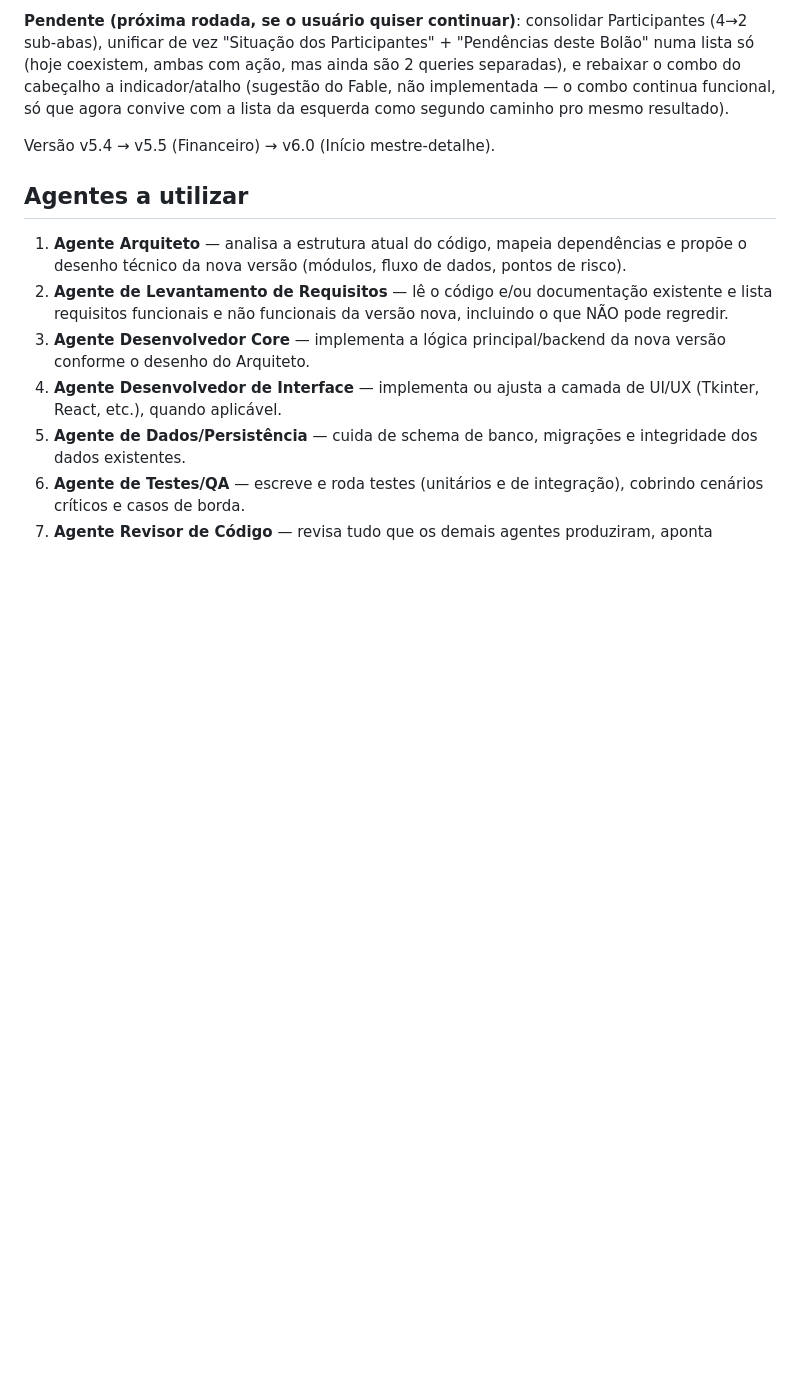
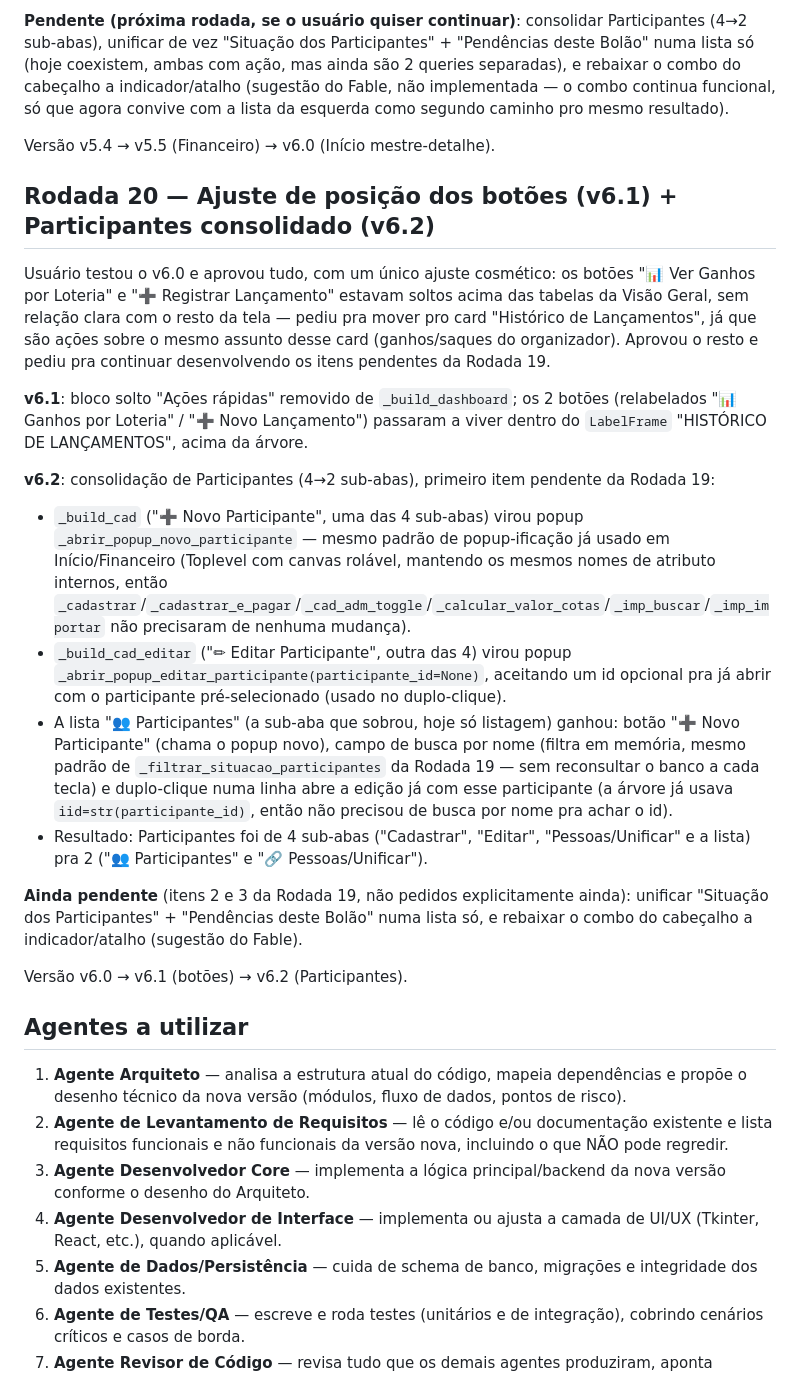
Before and after one commit to eltonluisoc/mega-sena-sistema, a Markdown page: prompt-multiagente-claude-code.md, the part around the change. Drawn GitHub-style; blank space fills up the shorter version.

Commit message:
docs: registra Rodada 20 (botoes v6.1 + Participantes v6.2)
Co-Authored-By: Claude Sonnet 5 <noreply@anthropic.com>

```diff
--- a/prompt-multiagente-claude-code.md
+++ b/prompt-multiagente-claude-code.md
@@ -365,6 +365,22 @@ Usuário pediu uma "análise completa via agentes" do sistema desktop, insatisfe
 
 Versão v5.4 → v5.5 (Financeiro) → v6.0 (Início mestre-detalhe).
 
+## Rodada 20 — Ajuste de posição dos botões (v6.1) + Participantes consolidado (v6.2)
+
+Usuário testou o v6.0 e aprovou tudo, com um único ajuste cosmético: os botões "📊 Ver Ganhos por Loteria" e "➕ Registrar Lançamento" estavam soltos acima das tabelas da Visão Geral, sem relação clara com o resto da tela — pediu pra mover pro card "Histórico de Lançamentos", já que são ações sobre o mesmo assunto desse card (ganhos/saques do organizador). Aprovou o resto e pediu pra continuar desenvolvendo os itens pendentes da Rodada 19.
+
+**v6.1**: bloco solto "Ações rápidas" removido de `_build_dashboard`; os 2 botões (relabelados "📊 Ganhos por Loteria" / "➕ Novo Lançamento") passaram a viver dentro do `LabelFrame` "HISTÓRICO DE LANÇAMENTOS", acima da árvore.
+
+**v6.2**: consolidação de Participantes (4→2 sub-abas), primeiro item pendente da Rodada 19:
+- `_build_cad` ("➕ Novo Participante", uma das 4 sub-abas) virou popup `_abrir_popup_novo_participante` — mesmo padrão de popup-ificação já usado em Início/Financeiro (Toplevel com canvas rolável, mantendo os mesmos nomes de atributo internos, então `_cadastrar`/`_cadastrar_e_pagar`/`_cad_adm_toggle`/`_calcular_valor_cotas`/`_imp_buscar`/`_imp_importar` não precisaram de nenhuma mudança).
+- `_build_cad_editar` ("✏ Editar Participante", outra das 4) virou popup `_abrir_popup_editar_participante(participante_id=None)`, aceitando um id opcional pra já abrir com o participante pré-selecionado (usado no duplo-clique).
+- A lista "👥 Participantes" (a sub-aba que sobrou, hoje só listagem) ganhou: botão "➕ Novo Participante" (chama o popup novo), campo de busca por nome (filtra em memória, mesmo padrão de `_filtrar_situacao_participantes` da Rodada 19 — sem reconsultar o banco a cada tecla) e duplo-clique numa linha abre a edição já com esse participante (a árvore já usava `iid=str(participante_id)`, então não precisou de busca por nome pra achar o id).
+- Resultado: Participantes foi de 4 sub-abas ("Cadastrar", "Editar", "Pessoas/Unificar" e a lista) pra 2 ("👥 Participantes" e "🔗 Pessoas/Unificar").
+
+**Ainda pendente** (itens 2 e 3 da Rodada 19, não pedidos explicitamente ainda): unificar "Situação dos Participantes" + "Pendências deste Bolão" numa lista só, e rebaixar o combo do cabeçalho a indicador/atalho (sugestão do Fable).
+
+Versão v6.0 → v6.1 (botões) → v6.2 (Participantes).
+
 ## Agentes a utilizar
 
 1. **Agente Arquiteto** — analisa a estrutura atual do código, mapeia dependências e propõe o desenho técnico da nova versão (módulos, fluxo de dados, pontos de risco).
```
